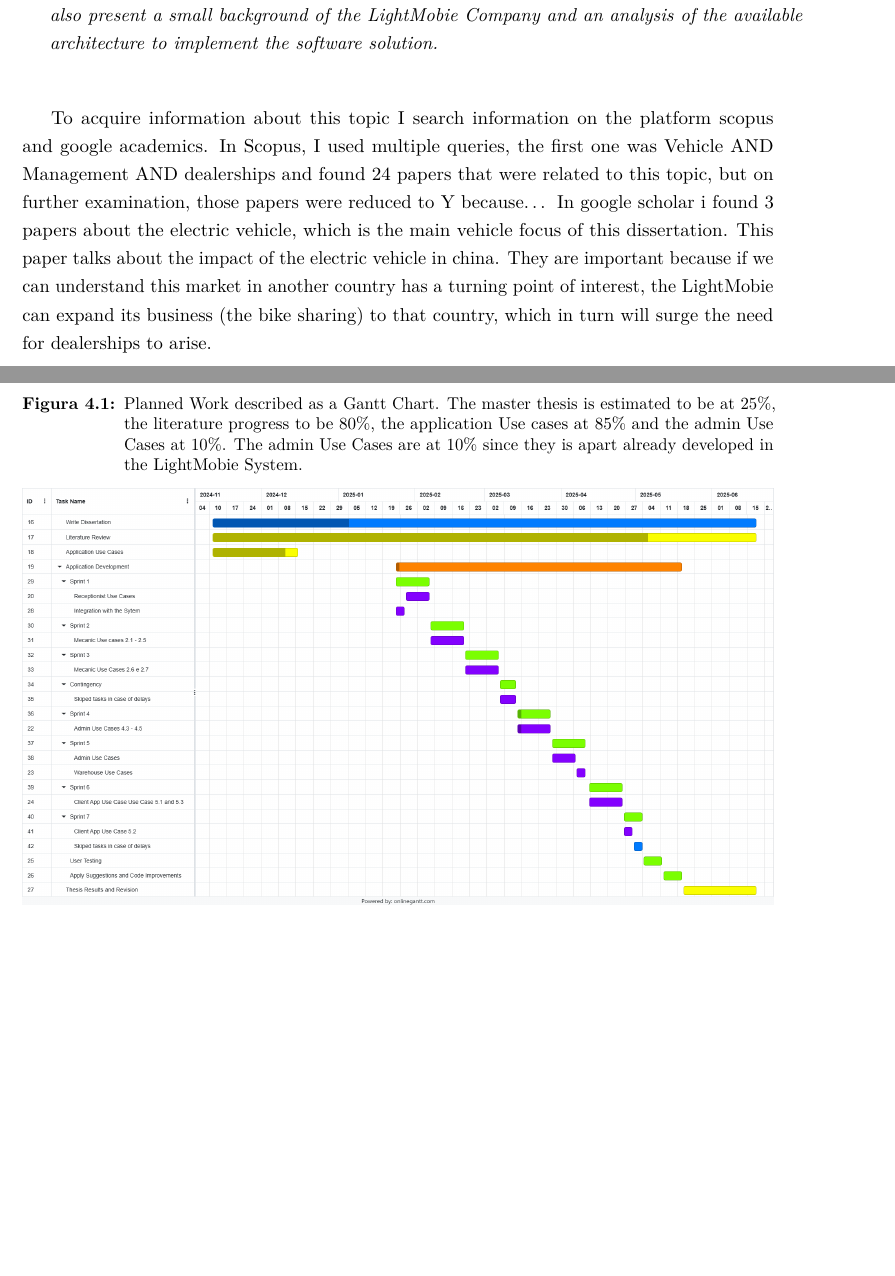
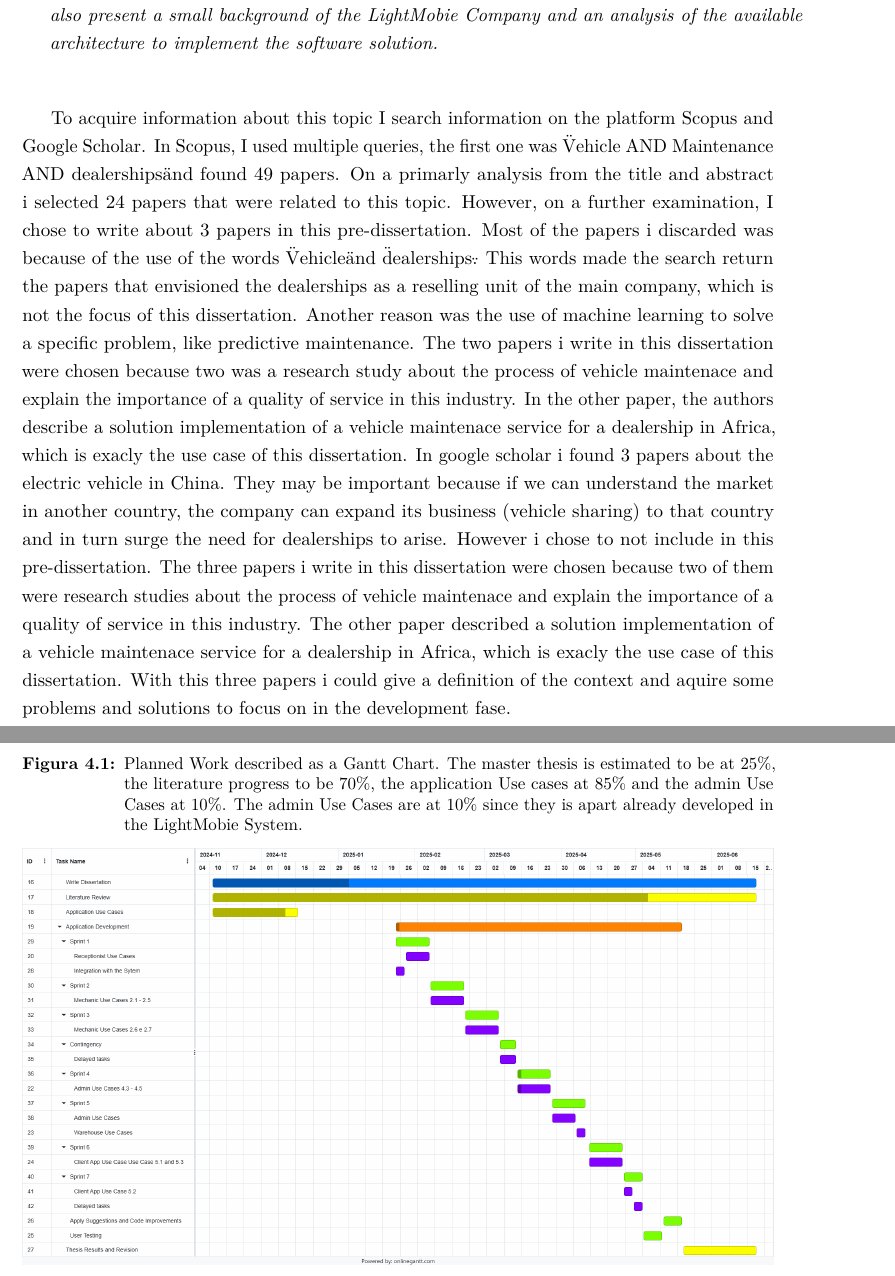
Before and after one commit to SrPhoenix/tese, a LaTeX thesis (document/matter.tex, which reads document/chapters/chapter2.tex, document/chapters/chapter4.tex): two parts of pages 8 and 24 of 28 before the commit and two parts of pages 8 and 25 of 29 after it, joined at a grey line, cut so that both start at the same text, the shorter picture padded with empty space. Compiled offline with pdfLaTeX.

Commit message:
state of art intro

```diff
--- a/document/chapters/chapter2.tex
+++ b/document/chapters/chapter2.tex
@@ -7,11 +7,22 @@ Additionally, I will also present a small background of the LightMobie Company a
 \end{introduction}
 
 
-To acquire information about this topic I search information on the platform scopus and google academics.
-In Scopus, I used multiple queries, the first one was Vehicle AND Management AND dealerships and found 24 papers that were related to this topic, but on further examination, those papers were reduced to Y because…
-In google scholar i found 3 papers about the electric vehicle, which is the main vehicle focus of this dissertation.
-This paper talks about the impact of the electric vehicle in china.
-They are important because if we can understand this market in another country has a turning point of interest, the LightMobie can expand its business (the bike sharing) to that country, which in turn will surge the need for dealerships to arise.
+To acquire information about this topic I search information on the platform Scopus and Google Scholar.
+In Scopus, I used multiple queries, the first one was \"Vehicle AND Maintenance AND dealerships\" and found 49 papers.
+On a primarly analysis from the title and abstract i selected 24 papers that were related to this topic.
+However, on a further examination, I chose to write about 3 papers in this pre-dissertation.
+Most of the papers i discarded was because of the use of the words \"Vehicle\" and \"dealerships\".
+This words made the search return the papers that envisioned the dealerships as a reselling unit of the main company, which is not the focus of this dissertation.
+Another reason was the use of machine learning to solve a specific problem, like predictive maintenance.
+The two papers i write in this dissertation were chosen because two was a research study about the process of vehicle maintenace and explain the importance of a quality of service in this industry.
+In the other paper, the authors describe a solution implementation of a vehicle maintenace service for a dealership in Africa, which is exacly the use case of this dissertation.
+In google scholar i found 3 papers about the electric vehicle in China.
+They may be important because if we can understand the market in another country, the company can expand its business (vehicle sharing) to that country and in turn surge the need for dealerships to arise.
+However i chose to not include in this pre-dissertation.
+The three papers i write in this dissertation were chosen because two of them were research studies about the process of vehicle maintenace and explain the importance of a quality of service in this industry.
+The other paper described a solution implementation of a vehicle maintenace service for a dealership in Africa, which is exacly the use case of this dissertation.
+With this three papers i could give a definition of the context and aquire some problems and solutions to focus on in the development fase.
+
 
 
 % \section{Background}
--- a/document/chapters/chapter4.tex
+++ b/document/chapters/chapter4.tex
@@ -90,7 +90,7 @@ The following week is reserved for another contingicy.
   This information is illustrated in figure \ref{fig:figure1}.
 
     \begin{figure}[h]
-      \caption{Planned Work described as a Gantt Chart. The master thesis is estimated to be at 25\%, the literature progress to be 80\%, the application Use cases at 85\% and the admin Use Cases at 10\%. The admin Use Cases are at 10\% since they is apart already developed in the LightMobie System.}
+      \caption{Planned Work described as a Gantt Chart. The master thesis is estimated to be at 25\%, the literature progress to be 70\%, the application Use cases at 85\% and the admin Use Cases at 10\%. The admin Use Cases are at 10\% since they is apart already developed in the LightMobie System.}
       \centering
       \includegraphics[width=\textwidth]{figs/Gantt}
       \label{fig:figure1}
```
Also changed, not shown: document/glossary.tex (+8 -9 lines), document/figs/Gantt.png, 1 other file.
